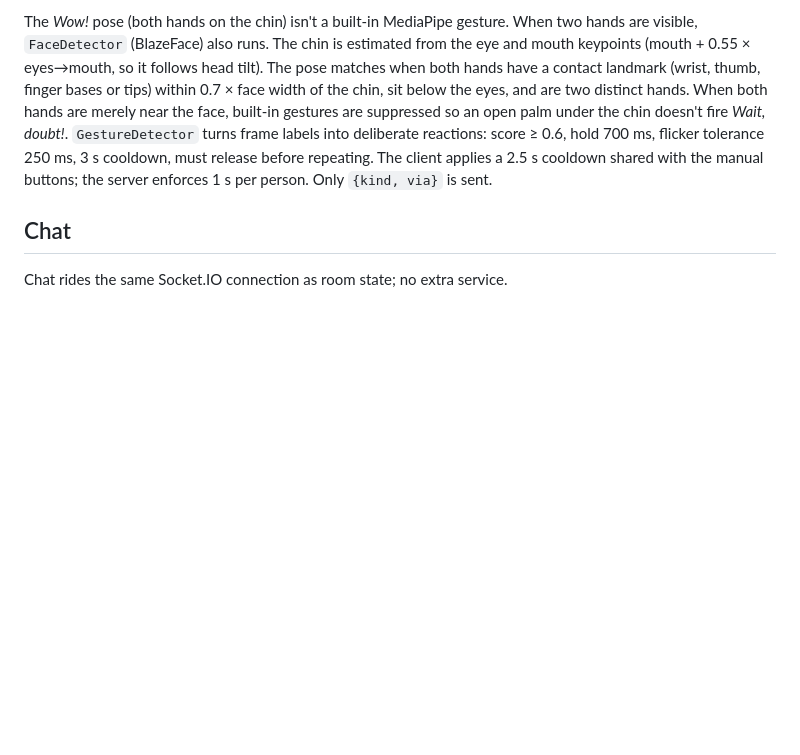
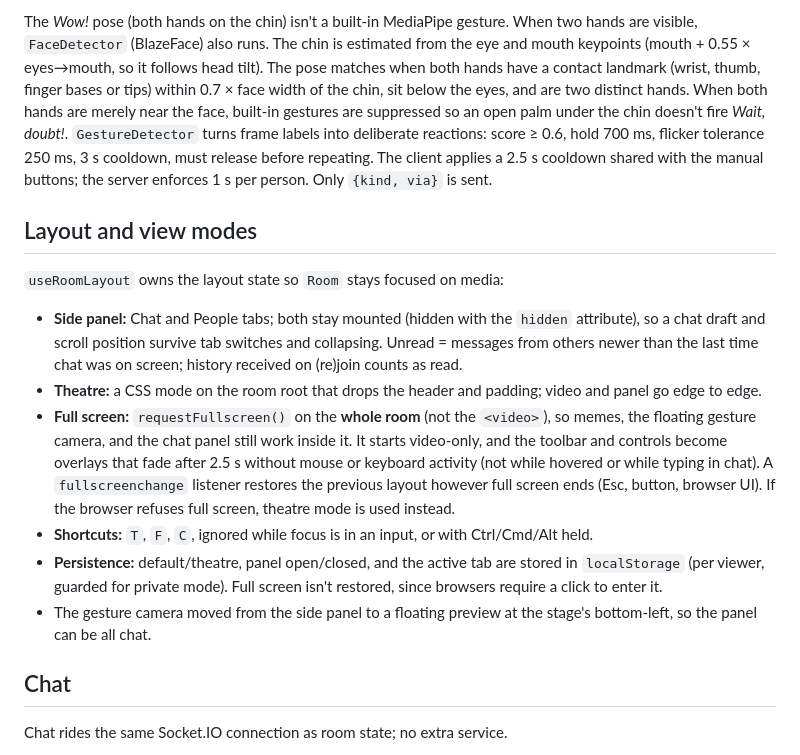
Before and after one commit to jafeerahere/watchtogether, a Markdown page: docs/ARCHITECTURE.md, the part around the change. Drawn GitHub-style; blank space fills up the shorter version.

```diff
--- a/docs/ARCHITECTURE.md
+++ b/docs/ARCHITECTURE.md
@@ -51,6 +51,17 @@ Full mesh, one `voice` RTCPeerConnection per pair, using the **perfect negotiati
 
 The *Wow!* pose (both hands on the chin) isn't a built-in MediaPipe gesture. When two hands are visible, `FaceDetector` (BlazeFace) also runs. The chin is estimated from the eye and mouth keypoints (mouth + 0.55 × eyes→mouth, so it follows head tilt). The pose matches when both hands have a contact landmark (wrist, thumb, finger bases or tips) within 0.7 × face width of the chin, sit below the eyes, and are two distinct hands. When both hands are merely near the face, built-in gestures are suppressed so an open palm under the chin doesn't fire *Wait, doubt!*. `GestureDetector` turns frame labels into deliberate reactions: score ≥ 0.6, hold 700 ms, flicker tolerance 250 ms, 3 s cooldown, must release before repeating. The client applies a 2.5 s cooldown shared with the manual buttons; the server enforces 1 s per person. Only `{kind, via}` is sent.
 
+## Layout and view modes
+
+`useRoomLayout` owns the layout state so `Room` stays focused on media:
+
+- **Side panel:** Chat and People tabs; both stay mounted (hidden with the `hidden` attribute), so a chat draft and scroll position survive tab switches and collapsing. Unread = messages from others newer than the last time chat was on screen; history received on (re)join counts as read.
+- **Theatre:** a CSS mode on the room root that drops the header and padding; video and panel go edge to edge.
+- **Full screen:** `requestFullscreen()` on the **whole room** (not the `<video>`), so memes, the floating gesture camera, and the chat panel still work inside it. It starts video-only, and the toolbar and controls become overlays that fade after 2.5 s without mouse or keyboard activity (not while hovered or while typing in chat). A `fullscreenchange` listener restores the previous layout however full screen ends (Esc, button, browser UI). If the browser refuses full screen, theatre mode is used instead.
+- **Shortcuts:** `T`, `F`, `C`, ignored while focus is in an input, or with Ctrl/Cmd/Alt held.
+- **Persistence:** default/theatre, panel open/closed, and the active tab are stored in `localStorage` (per viewer, guarded for private mode). Full screen isn't restored, since browsers require a click to enter it.
+- The gesture camera moved from the side panel to a floating preview at the stage's bottom-left, so the panel can be all chat.
+
 ## Chat
 
 Chat rides the same Socket.IO connection as room state; no extra service.
```
Also changed, not shown: README.md (+19 -1 lines), docs/TESTING.md (+15 -0 lines), docs/images/fullscreen.png (added), docs/images/theatre.png (added), 9 other files.
